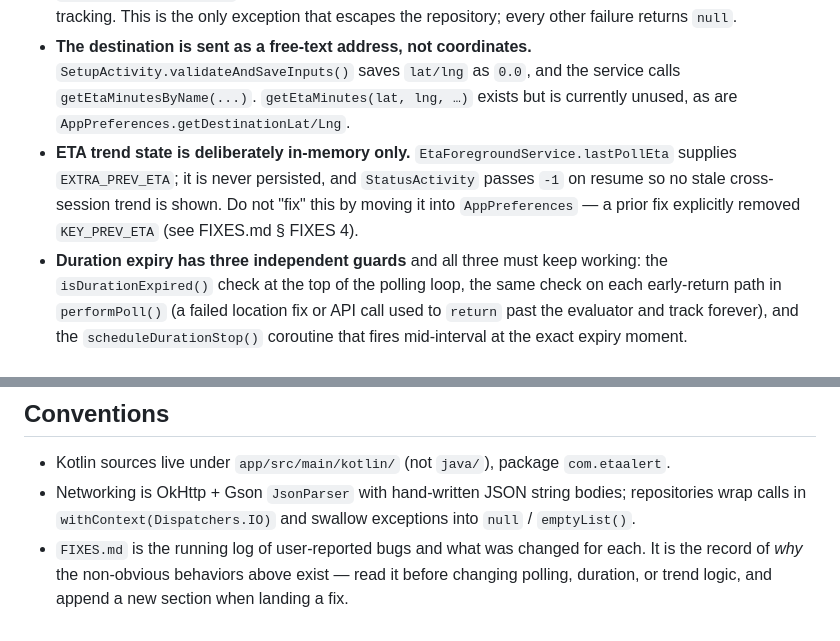
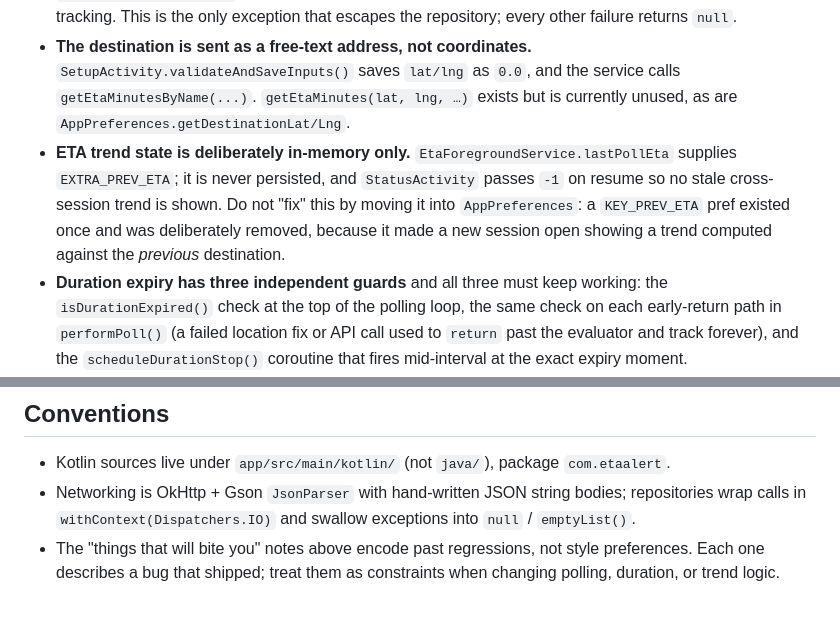
Before and after one commit to devanshupathak9/ETAAlert, a Markdown page: CLAUDE.md, 2 parts joined by grey strips. GitHub-like rendering.

```diff
--- a/CLAUDE.md
+++ b/CLAUDE.md
@@ -47,7 +47,7 @@ SetupActivity ──► EtaForegroundService (ACTION_START) + EtaWorker.schedule
 - **The ETA call is the Routes API v2, not the legacy Directions API.** `DirectionsRepository` POSTs to `routes.googleapis.com/directions/v2:computeRoutes` with `X-Goog-Api-Key` / `X-Goog-FieldMask: routes.duration` and `routingPreference: TRAFFIC_AWARE`; it parses a string duration like `"2930s"`. The class name and the docs are historical. Autocomplete and reverse geocoding still use the classic `maps.googleapis.com` REST endpoints, so a working key needs **Routes API + Places API + Geocoding API** enabled.
 - **HTTP 403 from the Routes call means "bad key"** — `DirectionsRepository` throws `InvalidApiKeyException`, which the service catches to fire an "Invalid API Key" notification and stop tracking. This is the only exception that escapes the repository; every other failure returns `null`.
 - **The destination is sent as a free-text address, not coordinates.** `SetupActivity.validateAndSaveInputs()` saves `lat/lng` as `0.0`, and the service calls `getEtaMinutesByName(...)`. `getEtaMinutes(lat, lng, …)` exists but is currently unused, as are `AppPreferences.getDestinationLat/Lng`.
-- **ETA trend state is deliberately in-memory only.** `EtaForegroundService.lastPollEta` supplies `EXTRA_PREV_ETA`; it is never persisted, and `StatusActivity` passes `-1` on resume so no stale cross-session trend is shown. Do not "fix" this by moving it into `AppPreferences` — a prior fix explicitly removed `KEY_PREV_ETA` (see FIXES.md § FIXES 4).
+- **ETA trend state is deliberately in-memory only.** `EtaForegroundService.lastPollEta` supplies `EXTRA_PREV_ETA`; it is never persisted, and `StatusActivity` passes `-1` on resume so no stale cross-session trend is shown. Do not "fix" this by moving it into `AppPreferences`: a `KEY_PREV_ETA` pref existed once and was deliberately removed, because it made a new session open showing a trend computed against the *previous* destination.
 - **Duration expiry has three independent guards** and all three must keep working: the `isDurationExpired()` check at the top of the polling loop, the same check on each early-return path in `performPoll()` (a failed location fix or API call used to `return` past the evaluator and track forever), and the `scheduleDurationStop()` coroutine that fires mid-interval at the exact expiry moment.
 - **Any early `return` you add to `performPoll()` must first check duration expiry** and update the tracking notification, or you reintroduce that bug.
 - The service is `START_STICKY` and `onDestroy()` writes `saveTracking(false)`, so a system restart of the service does not resume tracking on its own — `EtaWorker` is what revives a live session.
@@ -59,4 +59,4 @@ SetupActivity ──► EtaForegroundService (ACTION_START) + EtaWorker.schedule
 
 - Kotlin sources live under `app/src/main/kotlin/` (not `java/`), package `com.etaalert`.
 - Networking is OkHttp + Gson `JsonParser` with hand-written JSON string bodies; repositories wrap calls in `withContext(Dispatchers.IO)` and swallow exceptions into `null` / `emptyList()`.
-- `FIXES.md` is the running log of user-reported bugs and what was changed for each. It is the record of *why* the non-obvious behaviors above exist — read it before changing polling, duration, or trend logic, and append a new section when landing a fix.
+- The "things that will bite you" notes above encode past regressions, not style preferences. Each one describes a bug that shipped; treat them as constraints when changing polling, duration, or trend logic.
```
Also changed, not shown: FIXES.md (deleted, +0 -153 lines), README.md (+0 -2 lines).
